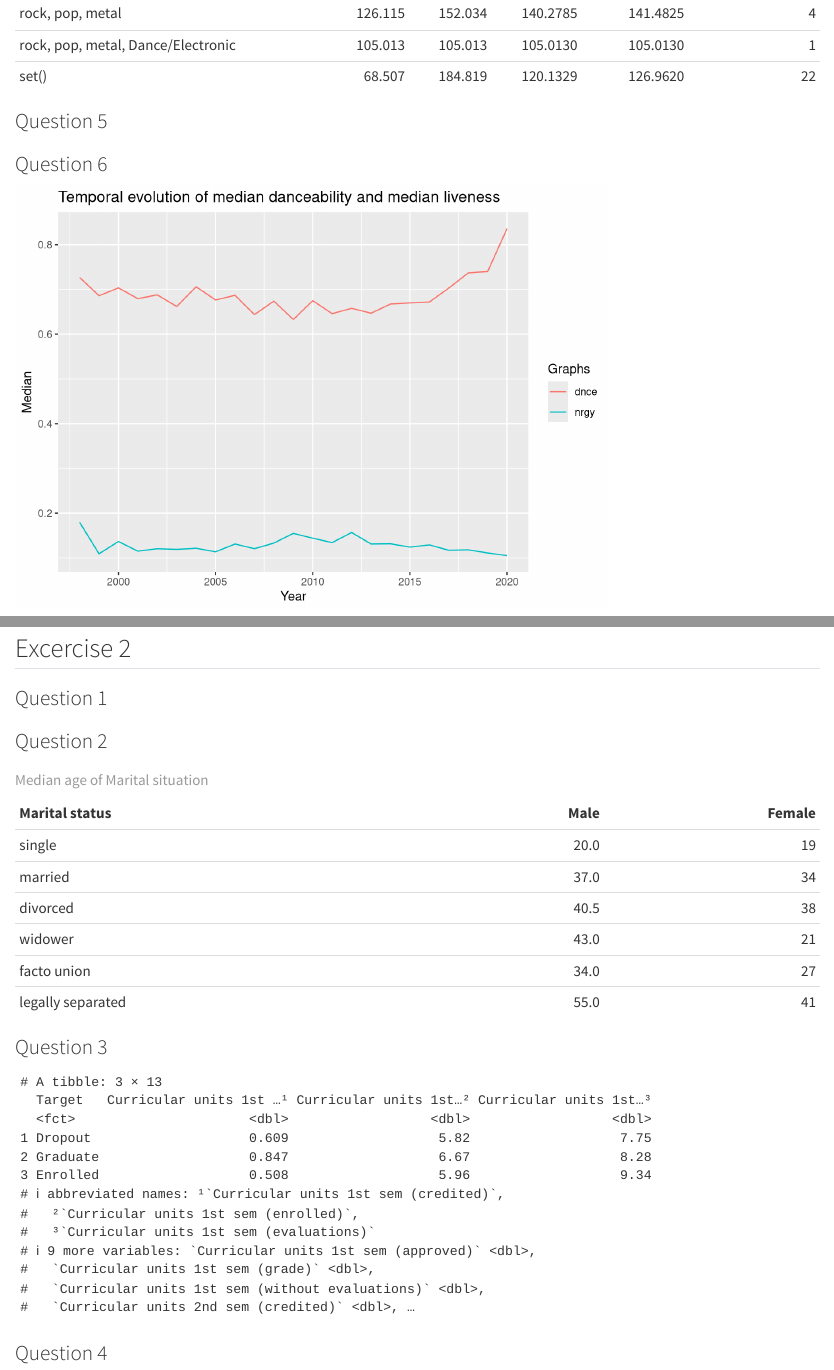
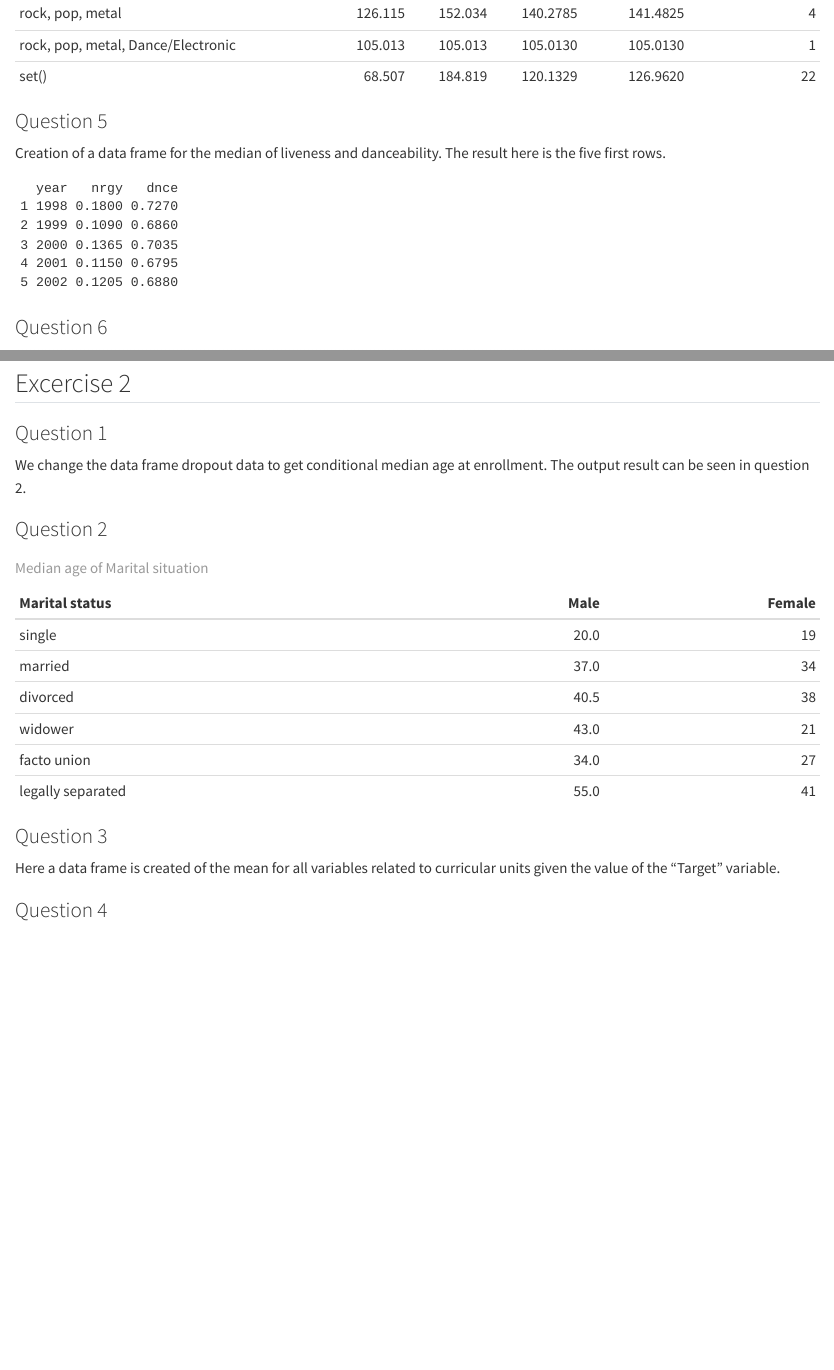
Before and after one commit to kennethsprak/Lab-Dplyr, a Quarto document (Lab3.qmd): the page in a window 1100 px wide, from 3360 px down, and a second part further down, joined at a grey line. Rendered offline with R 4.5, knitr and Pandoc in place of Quarto, with nearby package versions.

Commit message:
Adding answers to the last questions

````diff
--- a/Lab3.qmd
+++ b/Lab3.qmd
@@ -83,6 +83,7 @@ knitr::kable(genre_table,
 
 ### Question 5
 
+Creation of a data frame for the median of liveness and danceability. The result here is the five first rows.
 ```{r}
 median_of_tings <- spotify|>
   group_by(year)|>
@@ -91,6 +92,8 @@ median_of_tings <- spotify|>
     dnce = median(danceability)
   )
 median_of_tings <-as.data.frame(median_of_tings)
+
+head(median_of_tings,5)
 
 ```
 
@@ -118,6 +121,7 @@ dropout<-readRDS("Data/dropout.Rds")
 
 ### Question 1
 
+We change the data frame dropout data to get conditional median age at enrollment. The output result can be seen in question 2.
 ```{r}
 age_at_enrollment<-dropout|>
   group_by(`Marital status`,`Gender`)|>
@@ -136,12 +140,12 @@ knitr::kable(Marital_status, caption = "Median age of Marital situation ")
 
 ### Question 3
 
+Here a data frame is created of the mean for all variables related to curricular units given the value of the "Target" variable.
 ```{r}
 mean_curricular<-dropout|>
   group_by(Target)|>
   summarise(across(starts_with("Curricular"),~mean(.,na.rm = T)))
 
-head(mean_curricular)
 ```
 
 ### Question 4
````
